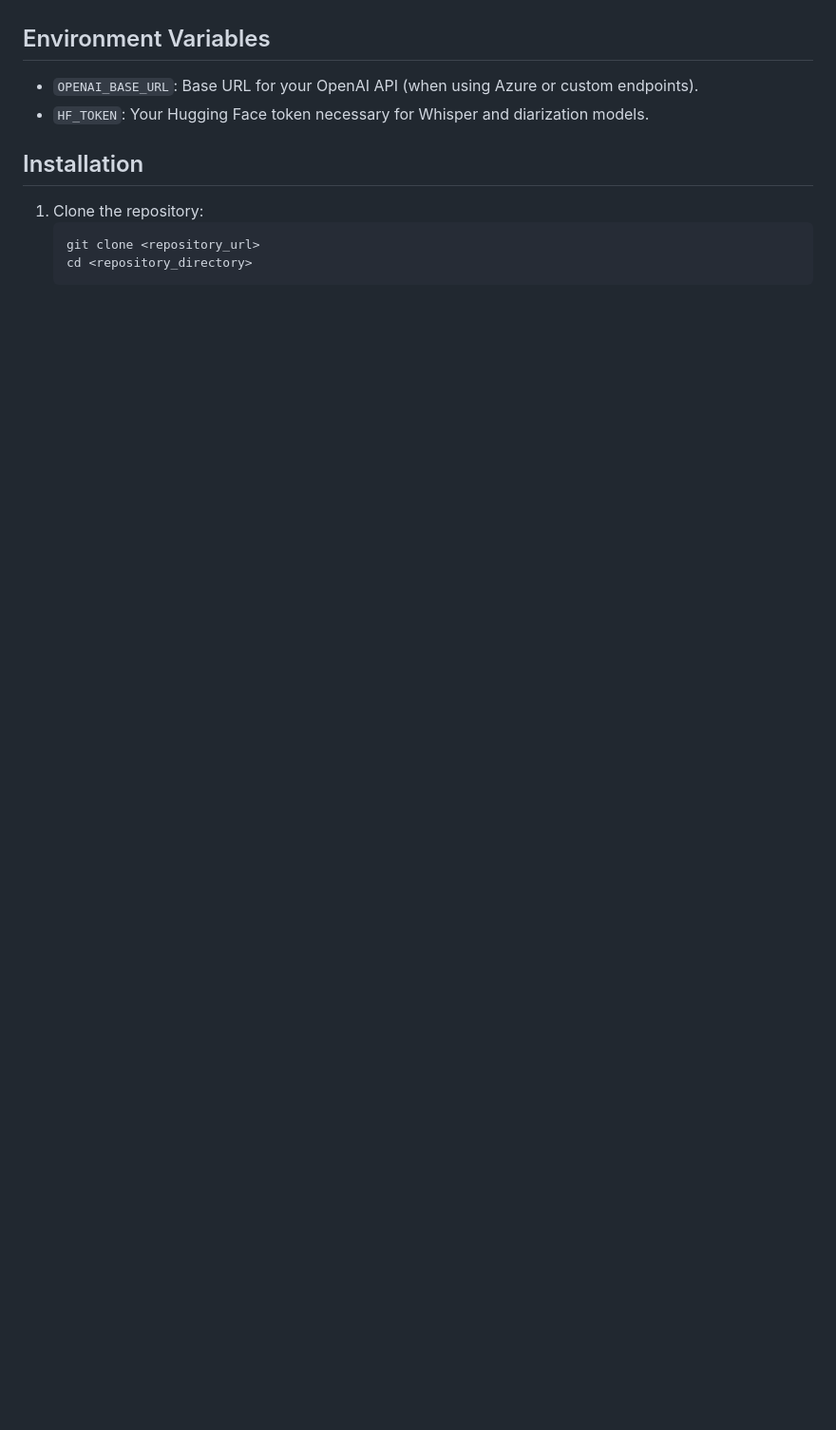
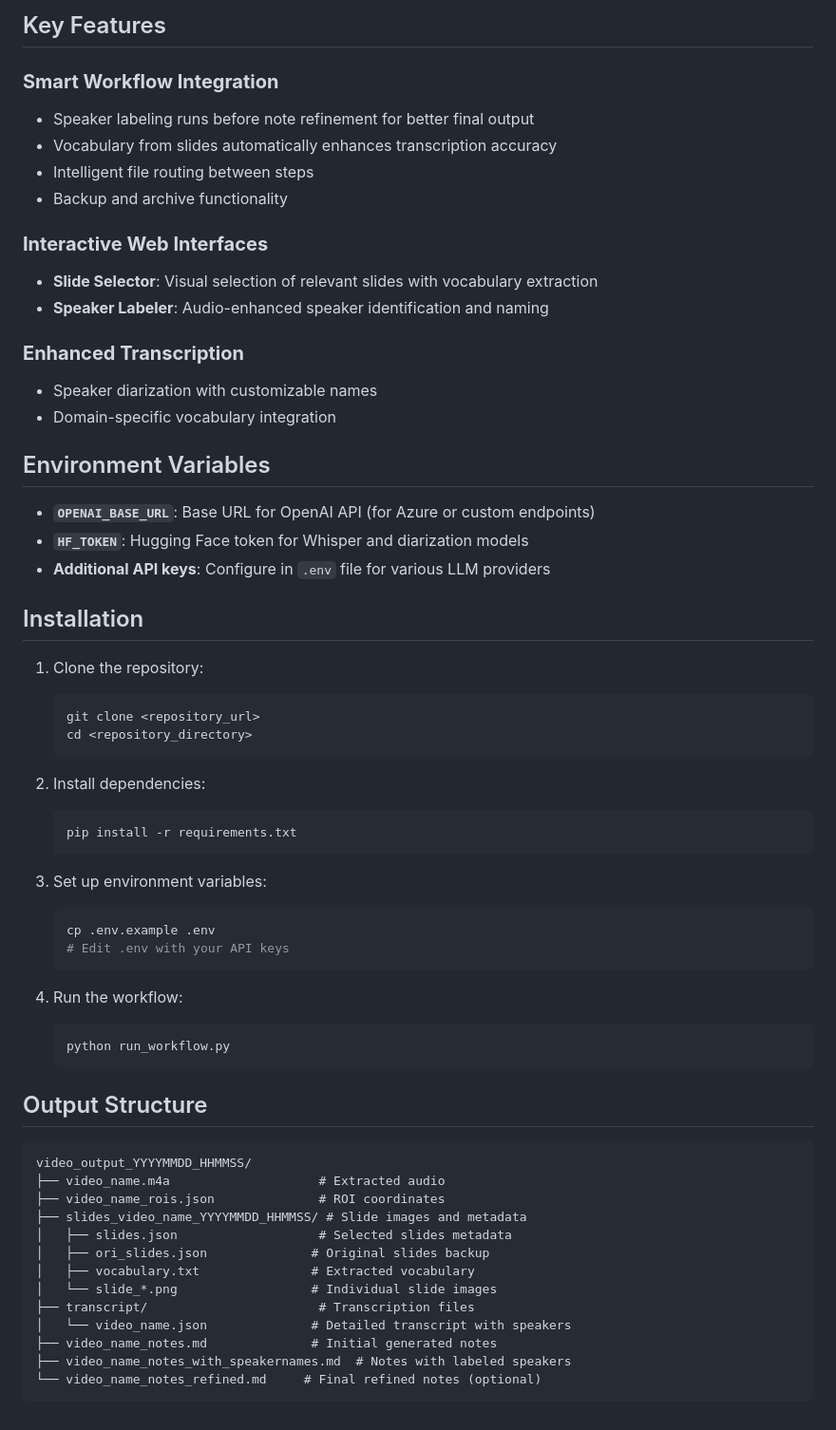
Before and after one commit to cxxz/video2notes, a Markdown page: README.md, the part around the change printed below. Shown: that part at 95% size. Drawn GitHub-style; blank space fills up the shorter version.

````diff
--- a/README.md
+++ b/README.md
@@ -78,8 +132,24 @@ The goal of this project is to transform videos of lectures or presentations int
+## Key Features
+
+### **Smart Workflow Integration**
+- Speaker labeling runs before note refinement for better final output
+- Vocabulary from slides automatically enhances transcription accuracy
+- Intelligent file routing between steps
+- Backup and archive functionality
+
+### **Interactive Web Interfaces**
+- **Slide Selector**: Visual selection of relevant slides with vocabulary extraction
+- **Speaker Labeler**: Audio-enhanced speaker identification and naming
+
+### **Enhanced Transcription**
+- Speaker diarization with customizable names
+- Domain-specific vocabulary integration
 
 ## Environment Variables
 
-- `OPENAI_BASE_URL`: Base URL for your OpenAI API (when using Azure or custom endpoints).
-- `HF_TOKEN`: Your Hugging Face token necessary for Whisper and diarization models.
+- **`OPENAI_BASE_URL`**: Base URL for OpenAI API (for Azure or custom endpoints)
+- **`HF_TOKEN`**: Hugging Face token for Whisper and diarization models
+- **Additional API keys**: Configure in `.env` file for various LLM providers
 
 ## Installation
 
@@ -88,3 +158,37 @@ The goal of this project is to transform videos of lectures or presentations int
    git clone <repository_url>
    cd <repository_directory>
    ```
+
+2. Install dependencies:
+   ```sh
+   pip install -r requirements.txt
+   ```
+
+3. Set up environment variables:
+   ```sh
+   cp .env.example .env
+   # Edit .env with your API keys
+   ```
+
+4. Run the workflow:
+   ```sh
+   python run_workflow.py
+   ```
+
+## Output Structure
+
+```
+video_output_YYYYMMDD_HHMMSS/
+├── video_name.m4a                    # Extracted audio
+├── video_name_rois.json              # ROI coordinates
+├── slides_video_name_YYYYMMDD_HHMMSS/ # Slide images and metadata
+│   ├── slides.json                   # Selected slides metadata
+│   ├── ori_slides.json              # Original slides backup
+│   ├── vocabulary.txt               # Extracted vocabulary
+│   └── slide_*.png                  # Individual slide images
+├── transcript/                       # Transcription files
+│   └── video_name.json              # Detailed transcript with speakers
+├── video_name_notes.md              # Initial generated notes
+├── video_name_notes_with_speakernames.md  # Notes with labeled speakers
+└── video_name_notes_refined.md     # Final refined notes (optional)
+```
````
Also changed, not shown: other parts of README.md (+116 -62 lines).
